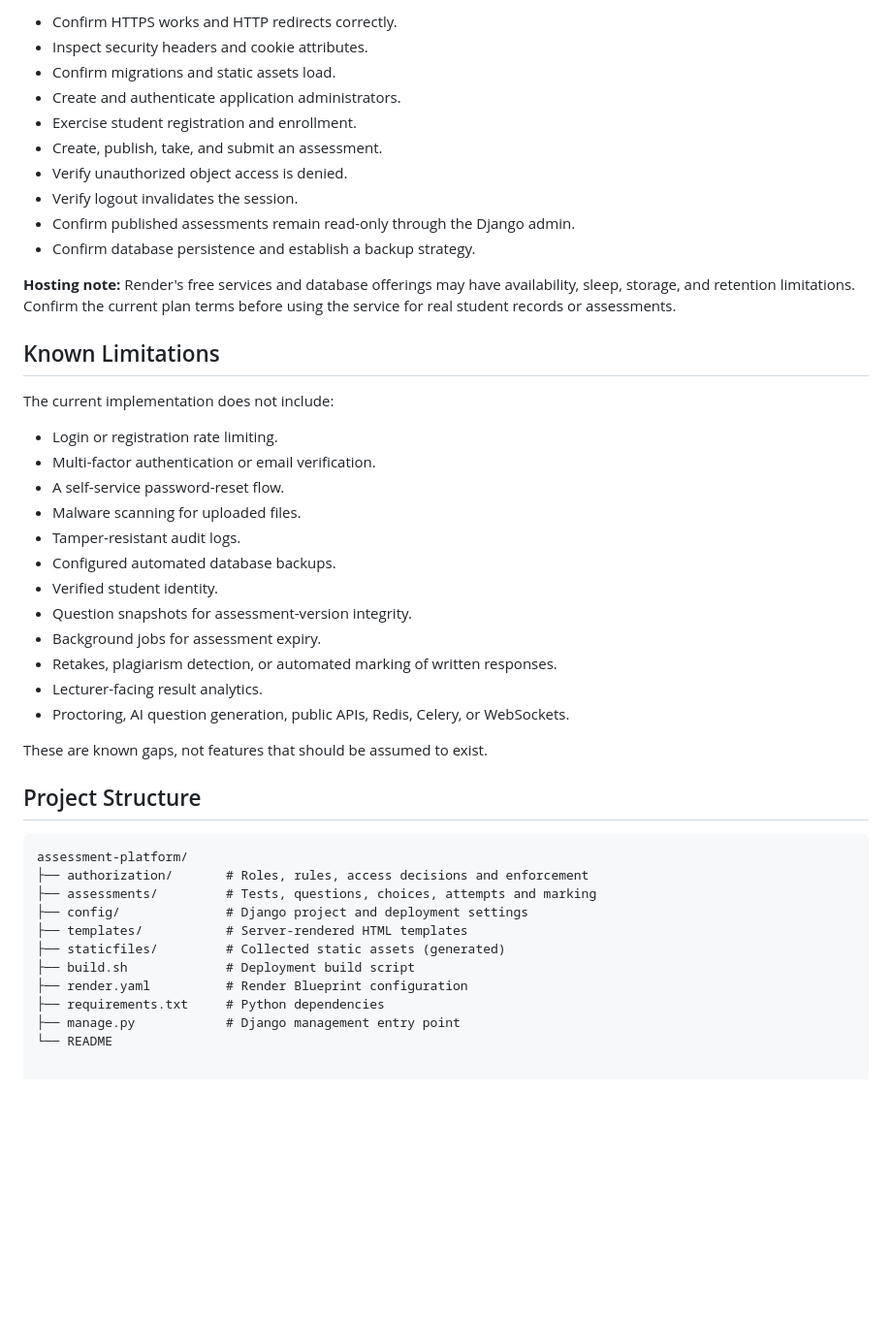
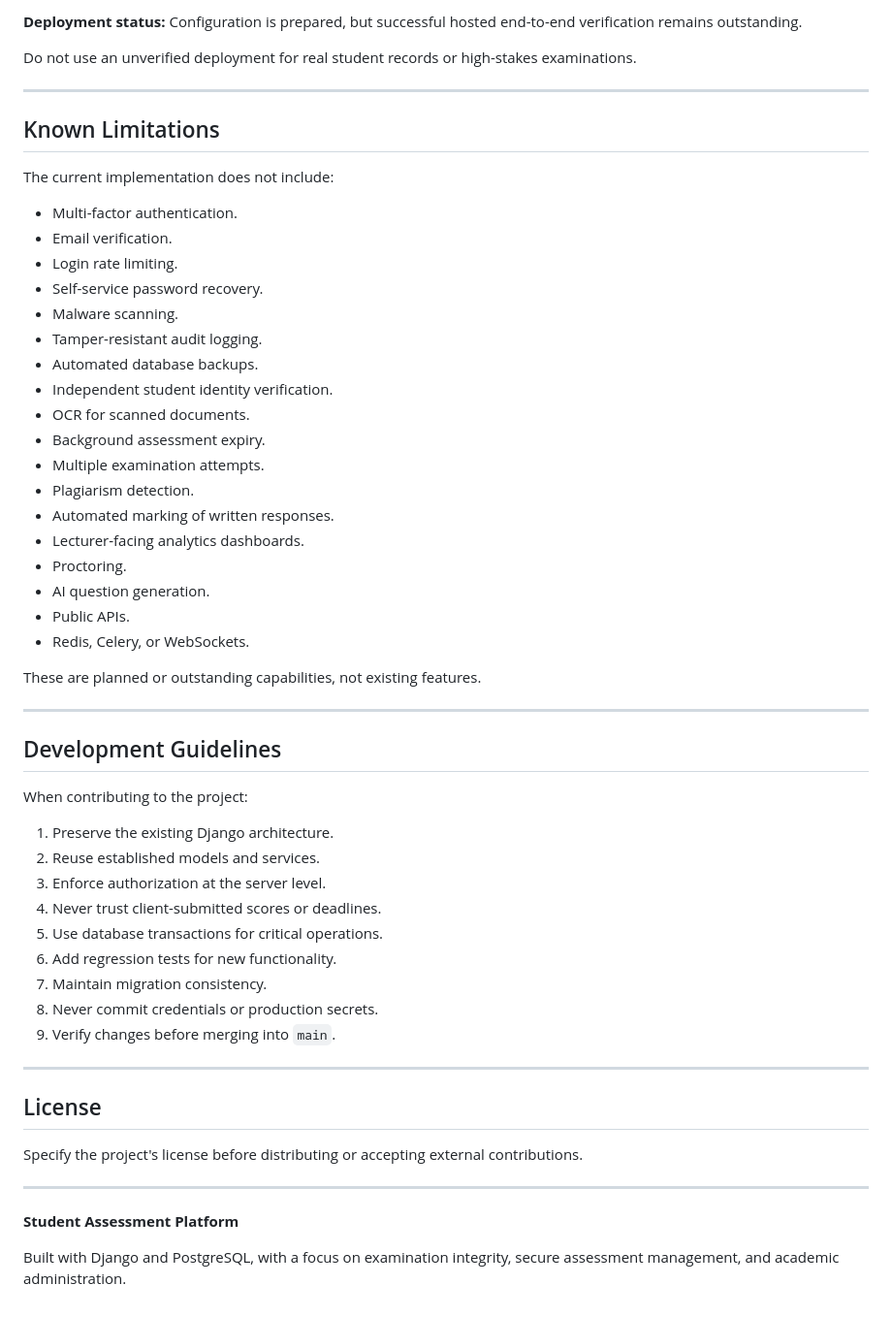
Before and after one commit to DloneW/assessment-platform, a Markdown page: README.md, the part around one of its changes. Shown at 97% size. GitHub-like rendering; blank space fills up the shorter version.

````diff
--- a/README.md
+++ b/README.md
@@ -324,47 +620,59 @@ Hosted deployment must be verified independently. The checklist includes:
 
-- Confirm HTTPS works and HTTP redirects correctly.
-- Inspect security headers and cookie attributes.
-- Confirm migrations and static assets load.
-- Create and authenticate application administrators.
-- Exercise student registration and enrollment.
-- Create, publish, take, and submit an assessment.
-- Verify unauthorized object access is denied.
-- Verify logout invalidates the session.
-- Confirm published assessments remain read-only through the Django admin.
-- Confirm database persistence and establish a backup strategy.
+**Deployment status:** Configuration is prepared, but successful hosted end-to-end verification remains outstanding.
 
-**Hosting note:** Render's free services and database offerings may have availability, sleep, storage, and retention limitations. Confirm the current plan terms before using the service for real student records or assessments.
+Do not use an unverified deployment for real student records or high-stakes examinations.
+
+---
 
 ## Known Limitations
 
 The current implementation does not include:
 
-- Login or registration rate limiting.
-- Multi-factor authentication or email verification.
-- A self-service password-reset flow.
-- Malware scanning for uploaded files.
-- Tamper-resistant audit logs.
-- Configured automated database backups.
-- Verified student identity.
-- Question snapshots for assessment-version integrity.
-- Background jobs for assessment expiry.
-- Retakes, plagiarism detection, or automated marking of written responses.
-- Lecturer-facing result analytics.
-- Proctoring, AI question generation, public APIs, Redis, Celery, or WebSockets.
+- Multi-factor authentication.
+- Email verification.
+- Login rate limiting.
+- Self-service password recovery.
+- Malware scanning.
+- Tamper-resistant audit logging.
+- Automated database backups.
+- Independent student identity verification.
+- OCR for scanned documents.
+- Background assessment expiry.
+- Multiple examination attempts.
+- Plagiarism detection.
+- Automated marking of written responses.
+- Lecturer-facing analytics dashboards.
+- Proctoring.
+- AI question generation.
+- Public APIs.
+- Redis, Celery, or WebSockets.
 
-These are known gaps, not features that should be assumed to exist.
+These are planned or outstanding capabilities, not existing features.
 
-## Project Structure
+---
 
-```text
-assessment-platform/
-├── authorization/       # Roles, rules, access decisions and enforcement
-├── assessments/         # Tests, questions, choices, attempts and marking
-├── config/              # Django project and deployment settings
-├── templates/           # Server-rendered HTML templates
-├── staticfiles/         # Collected static assets (generated)
-├── build.sh             # Deployment build script
-├── render.yaml          # Render Blueprint configuration
-├── requirements.txt     # Python dependencies
-├── manage.py            # Django management entry point
-└── README
+## Development Guidelines
+
+When contributing to the project:
+
+1. Preserve the existing Django architecture.
+2. Reuse established models and services.
+3. Enforce authorization at the server level.
+4. Never trust client-submitted scores or deadlines.
+5. Use database transactions for critical operations.
+6. Add regression tests for new functionality.
+7. Maintain migration consistency.
+8. Never commit credentials or production secrets.
+9. Verify changes before merging into `main`.
+
+---
+
+## License
+
+Specify the project's license before distributing or accepting external contributions.
+
+---
+
+**Student Assessment Platform**
+
+Built with Django and PostgreSQL, with a focus on examination integrity, secure assessment management, and academic administration.
````
Also changed, not shown: other parts of README.md (+469 -173 lines).
